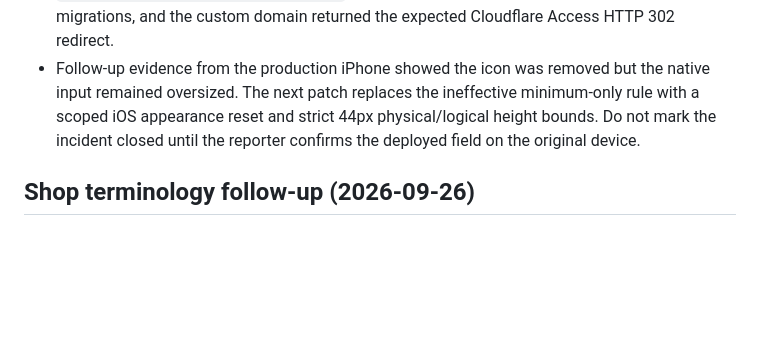
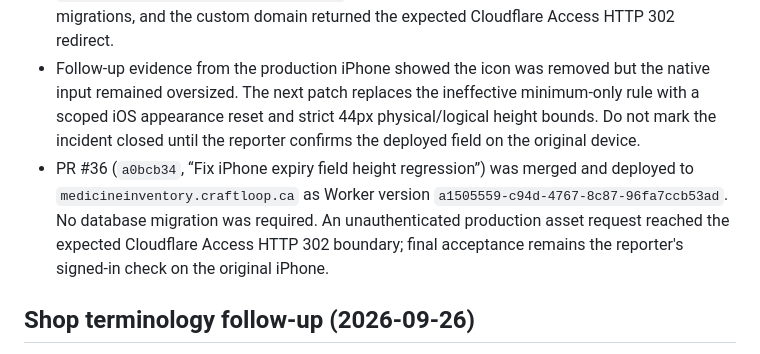
Before and after one commit to sudoku0412-stack/medicine-inventory-tracker, a Markdown page: HANDOVER.md, the part around the change. Rendered like a GitHub page; blank space fills up the shorter version.

Commit message:
docs(handover): record PR 36 production deployment (#37)
Co-authored-by: Kaushik <kmaz285@gmail.com>

```diff
--- a/HANDOVER.md
+++ b/HANDOVER.md
@@ -157,6 +157,7 @@ Do not launch Cursor cloud agents for this project. Read this file at the start
 - The unknown-expiry checkbox and package-suggestion flows are unchanged. `test/mobile-medicine-dialog.test.js` guards the compact class and indicator rule.
 - PR #34 was merged and deployed to `medicineinventory.craftloop.ca` as Worker version `dd57709e-00d9-4295-9c6e-b77d3b06e56e`. The remote D1 ledger reported no pending migrations, and the custom domain returned the expected Cloudflare Access HTTP 302 redirect.
 - Follow-up evidence from the production iPhone showed the icon was removed but the native input remained oversized. The next patch replaces the ineffective minimum-only rule with a scoped iOS appearance reset and strict 44px physical/logical height bounds. Do not mark the incident closed until the reporter confirms the deployed field on the original device.
+- PR #36 (`a0bcb34`, “Fix iPhone expiry field height regression”) was merged and deployed to `medicineinventory.craftloop.ca` as Worker version `a1505559-c94d-4767-8c87-96fa7ccb53ad`. No database migration was required. An unauthenticated production asset request reached the expected Cloudflare Access HTTP 302 boundary; final acceptance remains the reporter's signed-in check on the original iPhone.
 
 ## Shop terminology follow-up (2026-09-26)
 
```
